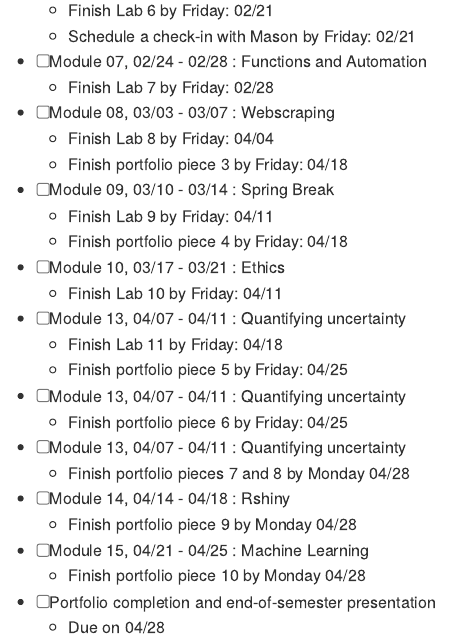
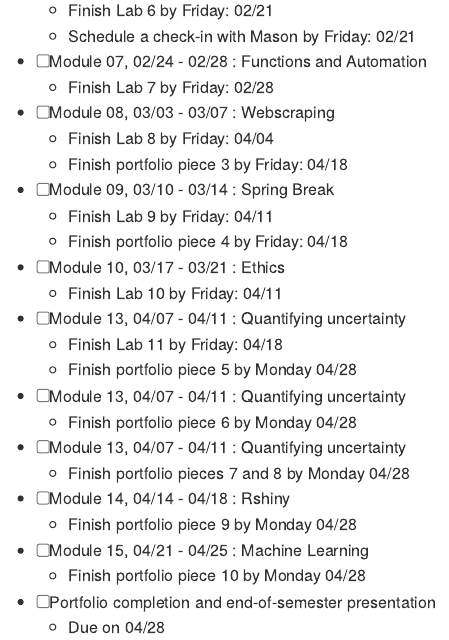
Before and after one commit to LillyMcClendon/Contract, an R Markdown document (contract.Rmd): the page in a window 1100 px wide, from 1000 px down. Rendered offline with R 4.5, knitr and Pandoc, with nearby package versions.

Commit message:
dates updated for portfolio pieces 5 and 6

```diff
--- a/contract.Rmd
+++ b/contract.Rmd
@@ -184,9 +184,9 @@ Note: This is an example schedule. You are welcomed and encouraged to rearrange
     -   Finish Lab 10 by `r startweek`: `r advdate(dayone, 13, assignment=startweek)`
 -   [ ] `r advdate(dayone, 13, topic)`
     - Finish Lab 11 by Friday: 04/18
-    -   Finish portfolio piece 5 by `r startweek`: `r advdate(dayone, 15, assignment=startweek)`
+    -   Finish portfolio piece 5 by Monday 04/28
 -   [ ] `r advdate(dayone, 13, topic)` `r if(params$labs>=13) paste0(" - Finish Lab 12 by ",startweek,": ",advdate(dayone, 13, assignment=startweek))`
-    -   Finish portfolio piece 6 by `r startweek`: `r advdate(dayone, 15, assignment=startweek)`
+    -   Finish portfolio piece 6 by Monday 04/28
 -   [ ] `r advdate(dayone, 13, topic)` `r if(params$labs>=13) paste0(" - Finish Lab 13 by ",startweek,": ",advdate(dayone, 13, assignment=startweek))`
     -   Finish portfolio pieces 7 and 8 by Monday 04/28
 -   [ ] `r advdate(dayone, 14, topic)`
```
Also changed, not shown: contract.md.
